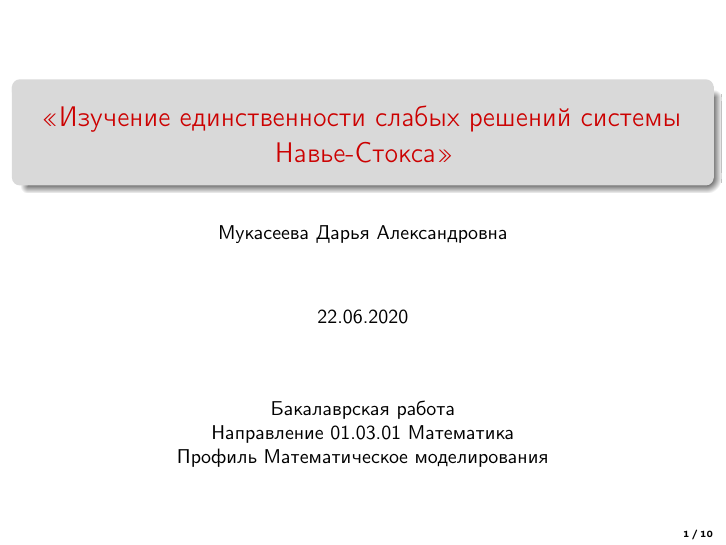
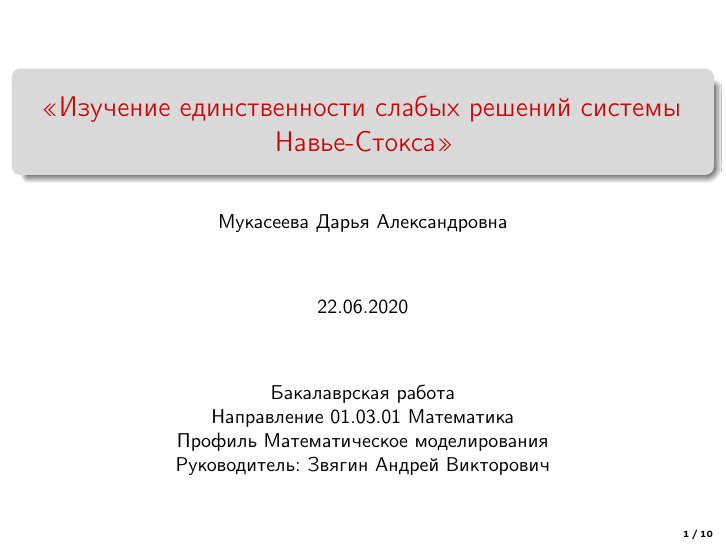
Before and after one commit to DariaMKrus/diplom_math_2020, LaTeX slides (presentation/presentation.tex): page 1 of 10. Compiled offline with pdfLaTeX.

Commit message:
Рук и его фио в презентации

```diff
--- a/presentation/presentation.tex
+++ b/presentation/presentation.tex
@@ -31,7 +31,8 @@
     \begin{center}
       Бакалаврская работа\\
       Направление 01.03.01 Математика\\
-      Профиль Математическое моделирования
+      Профиль Математическое моделирования\\
+      Руководитель: Звягин Андрей Викторович
     \end{center}
   \end{frame}
 
```
Also changed, not shown: diplom.pdf, presentation/presentation.pdf.
